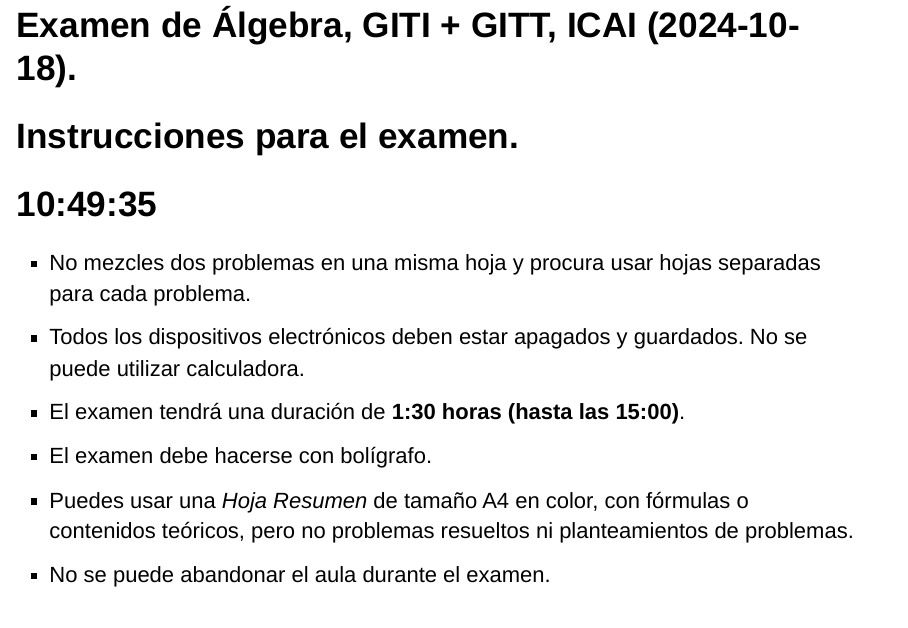
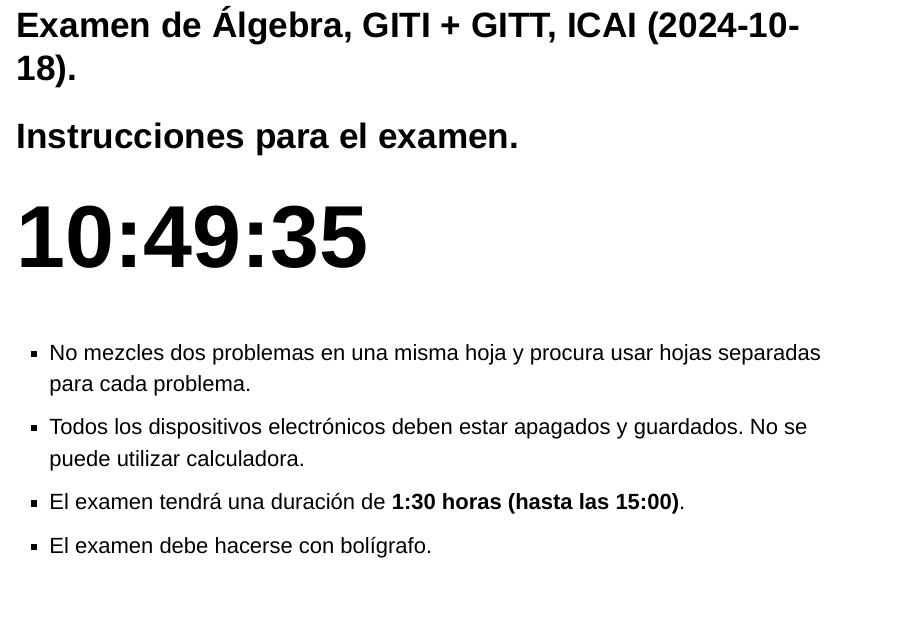
Before and after one commit to fsansegundo/examinfo, an R Markdown document (index.Rmd): page 2 of 4 before the commit and page 2 of 5 after it. The pictures show the output file index.html that the author committed with the source, opened offline.

Commit message:
bigger clock

```diff
--- a/index.Rmd
+++ b/index.Rmd
@@ -22,7 +22,7 @@
 
 <h1>Instrucciones para el examen.</h1>
 
-<h1><div id="txt1" ></div></h1>
+<h1 style ="font-size: 400%;"><div id="txt1" ></div></h1>
 
  + No mezcles dos problemas en una misma hoja y procura usar hojas separadas para cada problema.
  + Todos los dispositivos electrónicos deben estar apagados y guardados. No se puede utilizar calculadora.
```
Also changed, not shown: index.html, index.Rmd (2 more changed lines).
